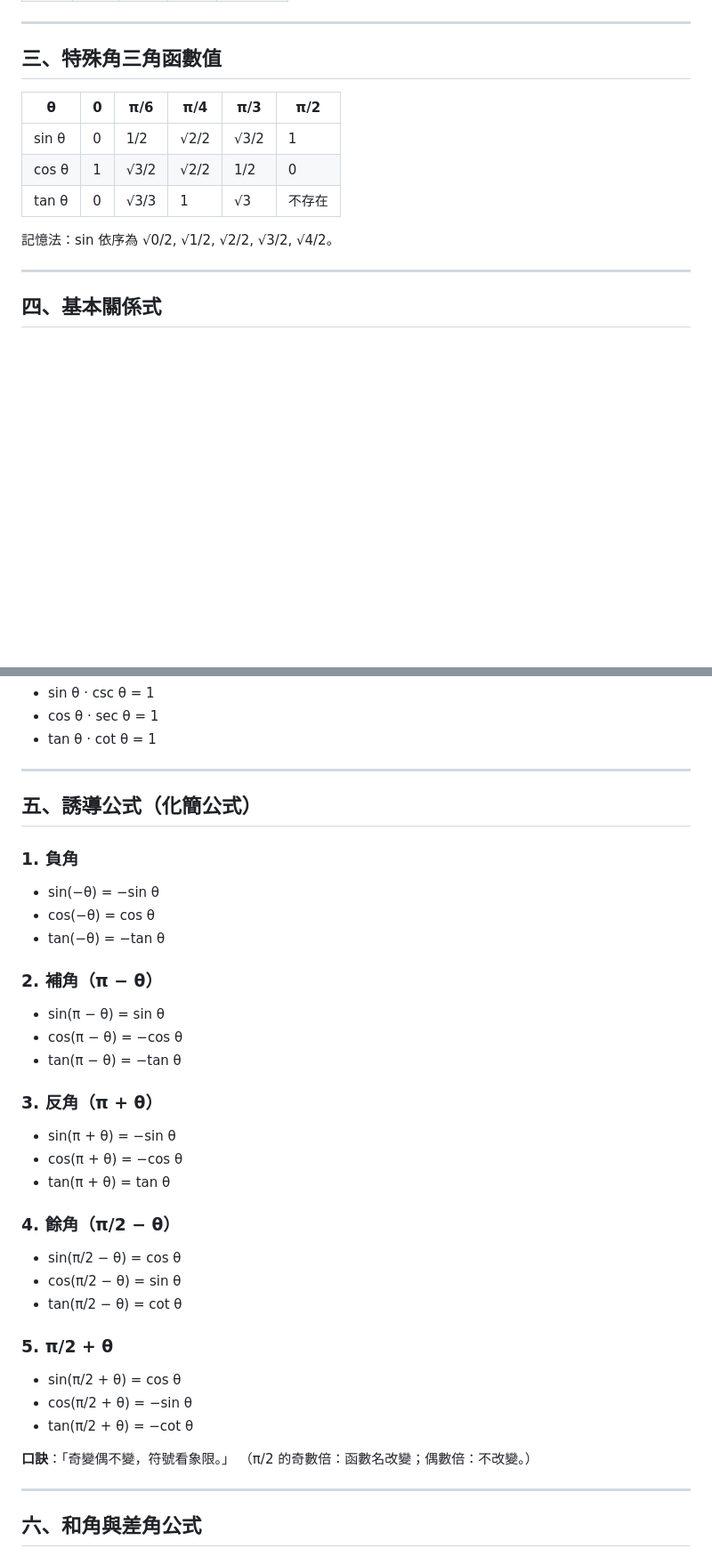
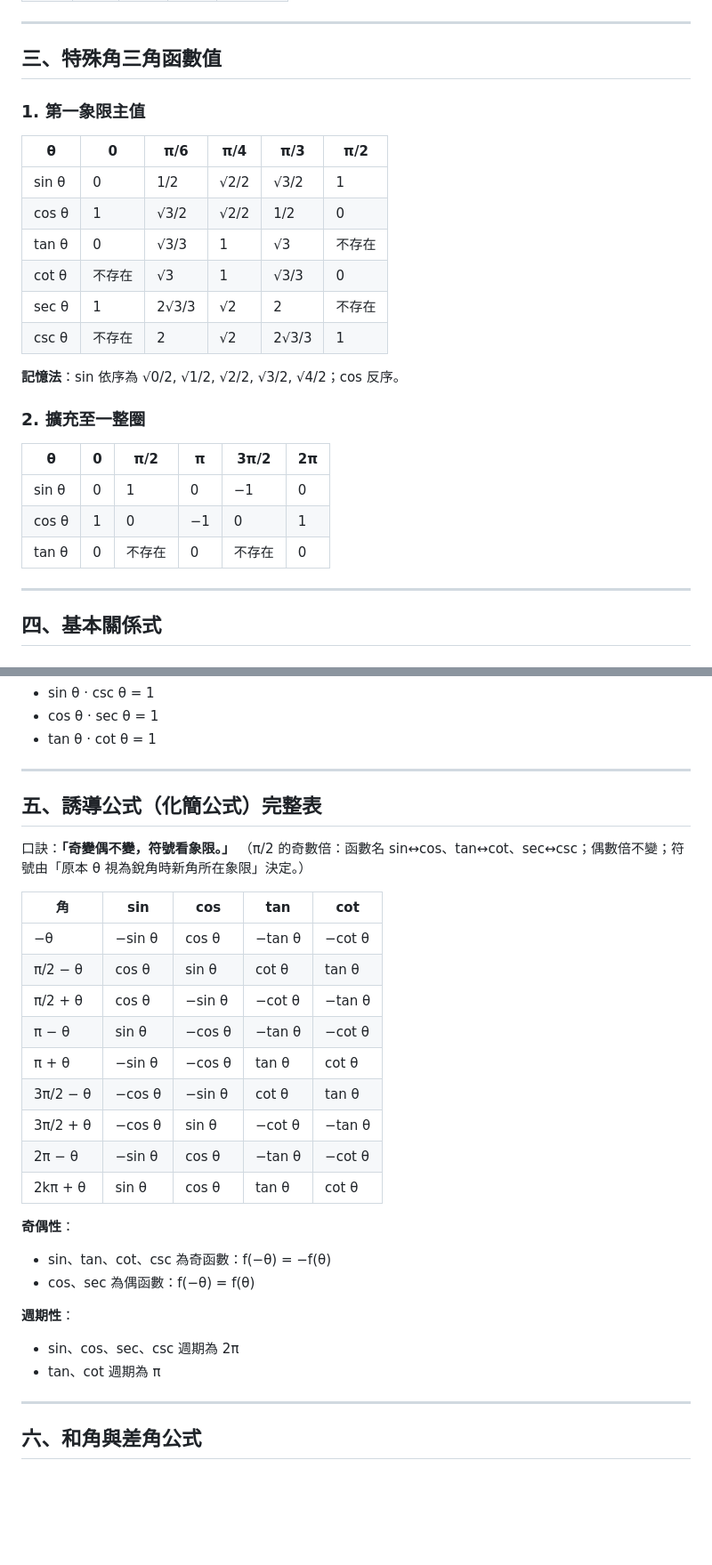
Before and after one commit to human530/high.school_subject, a Markdown page: 數學/ch3.md, 2 parts joined by grey strips. Shown at 89% size. GitHub-like rendering; blank space fills up the shorter version.

```diff
--- a/數學/ch3.md
+++ b/數學/ch3.md
@@ -50,13 +50,26 @@
 
 ## 三、特殊角三角函數值
 
+### 1. 第一象限主值
+
 | θ       | 0  | π/6   | π/4   | π/3   | π/2 |
 |---------|----|-------|-------|-------|-----|
 | sin θ   | 0  | 1/2   | √2/2  | √3/2  | 1   |
 | cos θ   | 1  | √3/2  | √2/2  | 1/2   | 0   |
 | tan θ   | 0  | √3/3  | 1     | √3    | 不存在 |
+| cot θ   | 不存在 | √3 | 1     | √3/3  | 0   |
+| sec θ   | 1  | 2√3/3 | √2    | 2     | 不存在 |
+| csc θ   | 不存在 | 2   | √2    | 2√3/3 | 1   |
 
-記憶法：sin 依序為 √0/2, √1/2, √2/2, √3/2, √4/2。
+**記憶法**：sin 依序為 √0/2, √1/2, √2/2, √3/2, √4/2；cos 反序。
+
+### 2. 擴充至一整圈
+
+| θ       | 0 | π/2 | π  | 3π/2 | 2π |
+|---------|---|-----|----|------|----|
+| sin θ   | 0 | 1   | 0  | −1   | 0  |
+| cos θ   | 1 | 0   | −1 | 0    | 1  |
+| tan θ   | 0 | 不存在 | 0 | 不存在 | 0 |
 
 ---
 
@@ -78,35 +91,30 @@
 
 ---
 
-## 五、誘導公式（化簡公式）
+## 五、誘導公式（化簡公式）完整表
 
-### 1. 負角
-- sin(−θ) = −sin θ
-- cos(−θ) = cos θ
-- tan(−θ) = −tan θ
+口訣：**「奇變偶不變，符號看象限。」**
+（π/2 的奇數倍：函數名 sin↔cos、tan↔cot、sec↔csc；偶數倍不變；符號由「原本 θ 視為銳角時新角所在象限」決定。）
 
-### 2. 補角（π − θ）
-- sin(π − θ) = sin θ
-- cos(π − θ) = −cos θ
-- tan(π − θ) = −tan θ
+| 角 | sin | cos | tan | cot |
+|----|-----|-----|-----|-----|
+| −θ          | −sin θ |  cos θ | −tan θ | −cot θ |
+| π/2 − θ     |  cos θ |  sin θ |  cot θ |  tan θ |
+| π/2 + θ     |  cos θ | −sin θ | −cot θ | −tan θ |
+| π − θ       |  sin θ | −cos θ | −tan θ | −cot θ |
+| π + θ       | −sin θ | −cos θ |  tan θ |  cot θ |
+| 3π/2 − θ    | −cos θ | −sin θ |  cot θ |  tan θ |
+| 3π/2 + θ    | −cos θ |  sin θ | −cot θ | −tan θ |
+| 2π − θ      | −sin θ |  cos θ | −tan θ | −cot θ |
+| 2kπ + θ     |  sin θ |  cos θ |  tan θ |  cot θ |
 
-### 3. 反角（π + θ）
-- sin(π + θ) = −sin θ
-- cos(π + θ) = −cos θ
-- tan(π + θ) = tan θ
+**奇偶性**：
+- sin、tan、cot、csc 為奇函數：f(−θ) = −f(θ)
+- cos、sec 為偶函數：f(−θ) = f(θ)
 
-### 4. 餘角（π/2 − θ）
-- sin(π/2 − θ) = cos θ
-- cos(π/2 − θ) = sin θ
-- tan(π/2 − θ) = cot θ
-
-### 5. π/2 + θ
-- sin(π/2 + θ) = cos θ
-- cos(π/2 + θ) = −sin θ
-- tan(π/2 + θ) = −cot θ
-
-**口訣**：「奇變偶不變，符號看象限。」
-（π/2 的奇數倍：函數名改變；偶數倍：不改變。）
+**週期性**：
+- sin、cos、sec、csc 週期為 2π
+- tan、cot 週期為 π
 
 ---
 
```
Also changed, not shown: other parts of 數學/ch3.md (+168 -33 lines).
